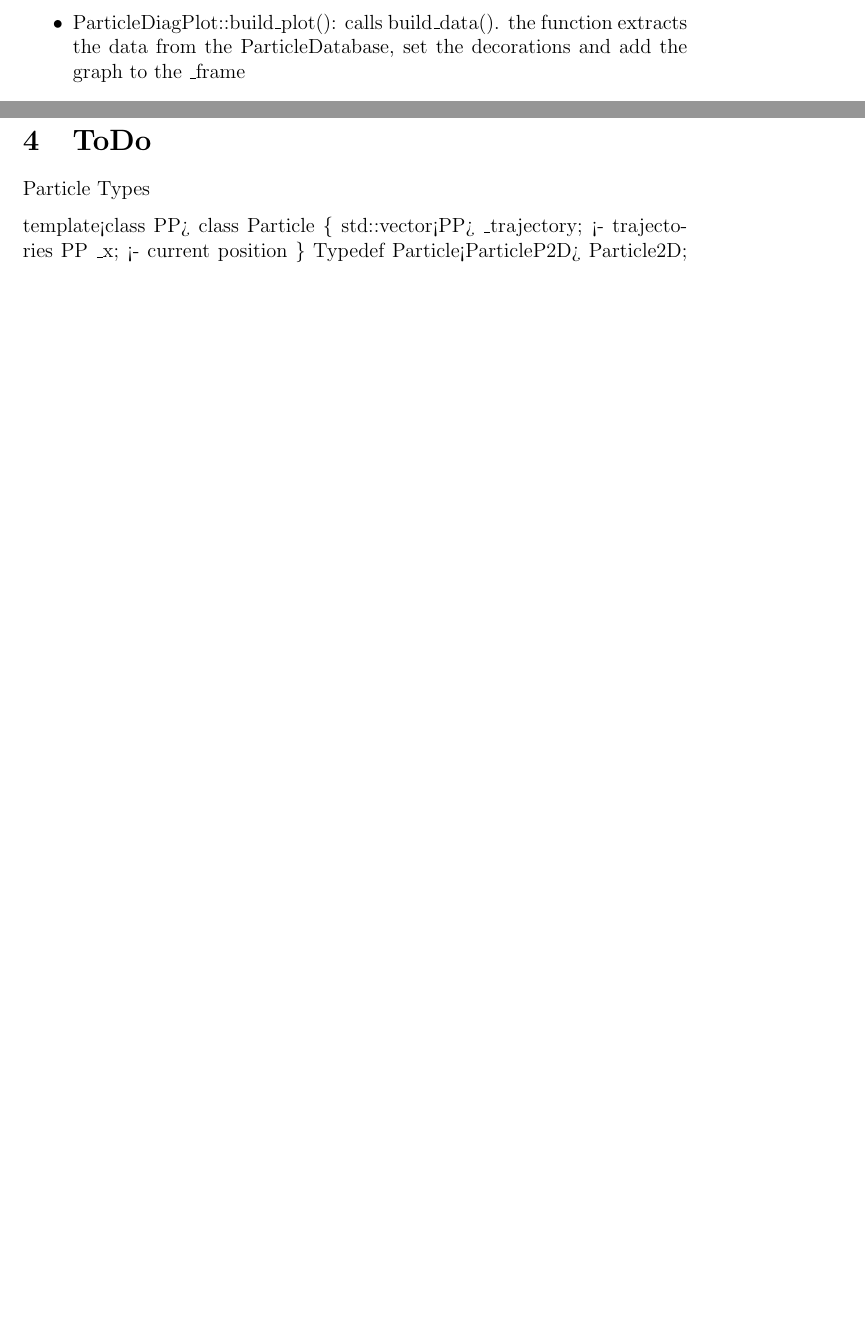
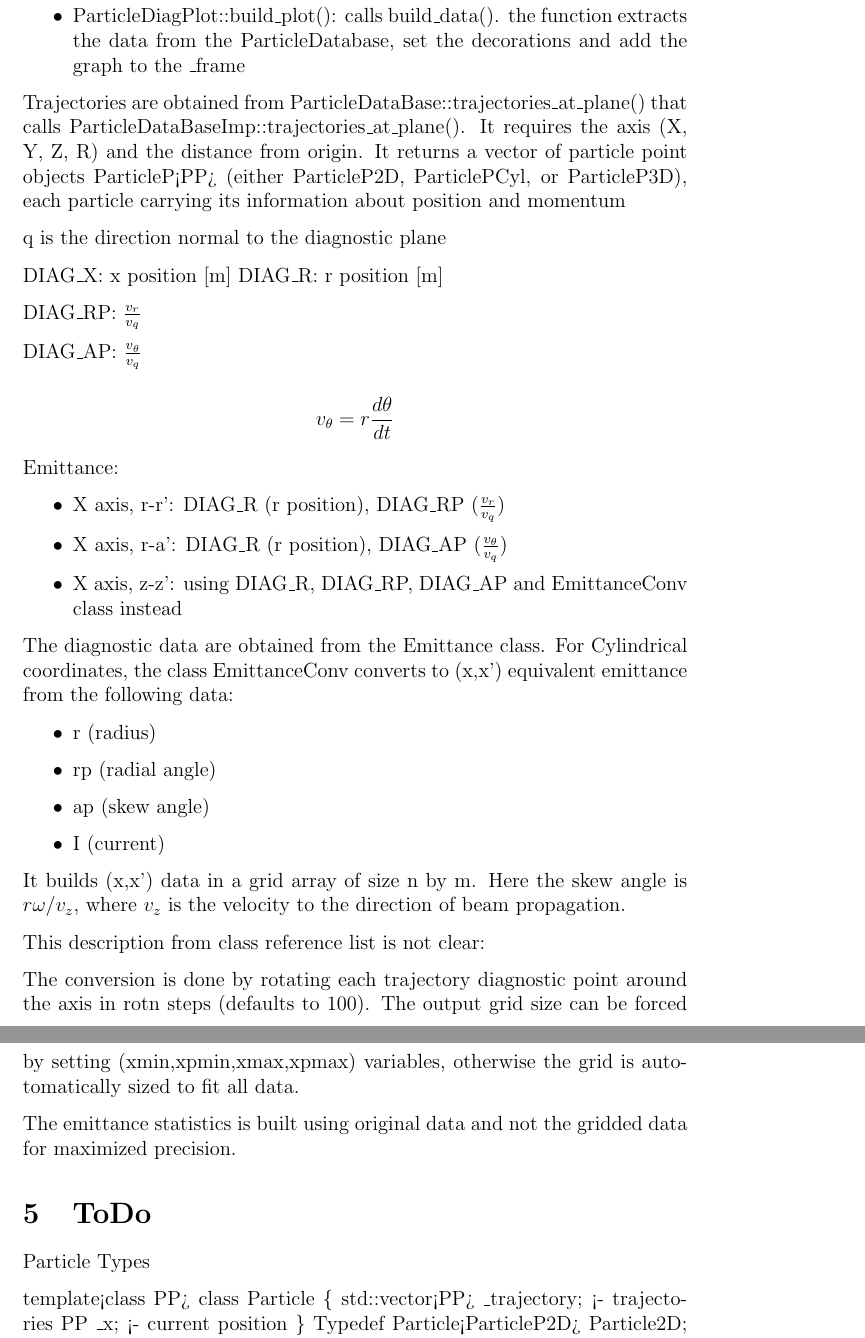
Before and after one commit to dgasparri/IBSimu_Client, a LaTeX document (docs/ibsimu_particle_diagnostic.tex): two parts of pages 2 and 3 of 3 before the commit and two parts of pages 4 and 5 of 5 after it, joined at a grey line, cut so that both start at the same text, the shorter picture padded with empty space. Compiled offline with pdfLaTeX.

Commit message:
updated ibsimu_particle_diagnostics.tex

```diff
--- a/docs/ibsimu_particle_diagnostic.tex
+++ b/docs/ibsimu_particle_diagnostic.tex
@@ -74,6 +123,49 @@ The relevant functions are in files gtkparticlediagdialog.cpp (the GTK dialog fi
 \end{itemize}
 
 
+Trajectories are obtained from ParticleDataBase::trajectories\_at\_plane() that calls ParticleDataBaseImp::trajectories\_at\_plane(). It requires the axis (X, Y, Z, R) and the distance from origin. It returns a vector of particle point objects ParticleP<PP> (either ParticleP2D, ParticlePCyl, or ParticleP3D), each particle carrying its information about position and momentum
+
+q is the direction normal to the diagnostic plane
+
+DIAG\_X: x position [m]
+DIAG\_R: r position [m]
+
+
+
+DIAG\_RP: $\frac{v_r}{v_q}$
+
+DIAG\_AP: $\frac{v_\theta}{v_q}$
+
+$$v_\theta=r\frac{d\theta}{dt}$$
+
+Emittance:
+\begin{itemize}
+	\item X axis, r-r': DIAG\_R (r position), DIAG\_RP ($\frac{v_r}{v_q}$)
+	\item X axis, r-a': DIAG\_R (r position), DIAG\_AP ($\frac{v_\theta}{v_q}$)
+	\item X axis, z-z': using DIAG\_R, DIAG\_RP, DIAG\_AP and EmittanceConv class instead
+\end{itemize}
+
+
+The diagnostic data are obtained from the Emittance class. For Cylindrical coordinates, the class EmittanceConv converts to (x,x') equivalent emittance from the following data:
+
+\begin{itemize}
+	\item r (radius)
+	\item rp (radial angle)
+	\item ap (skew angle)
+	\item I (current)
+\end{itemize}
+
+It builds (x,x') data in a grid array of size n by m. Here the skew angle is $ r\omega/v_z $, where $ v_z $ is the velocity to the direction of beam propagation.
+
+
+
+This description from class reference list is not clear:
+
+The conversion is done by rotating each trajectory diagnostic point around the axis in rotn steps (defaults to 100). The output grid size can be forced by setting (xmin,xpmin,xmax,xpmax) variables, otherwise the grid is autotomatically sized to fit all data.
+
+The emittance statistics is built using original data and not the gridded data for maximized precision.
+
+
 \section{ToDo}
 
 Particle Types
```
Also changed, not shown: docs/ibsimu_particle_diagnostic.pdf, docs/ibsimu_particle_diagnostic.tex (51 more changed lines).
